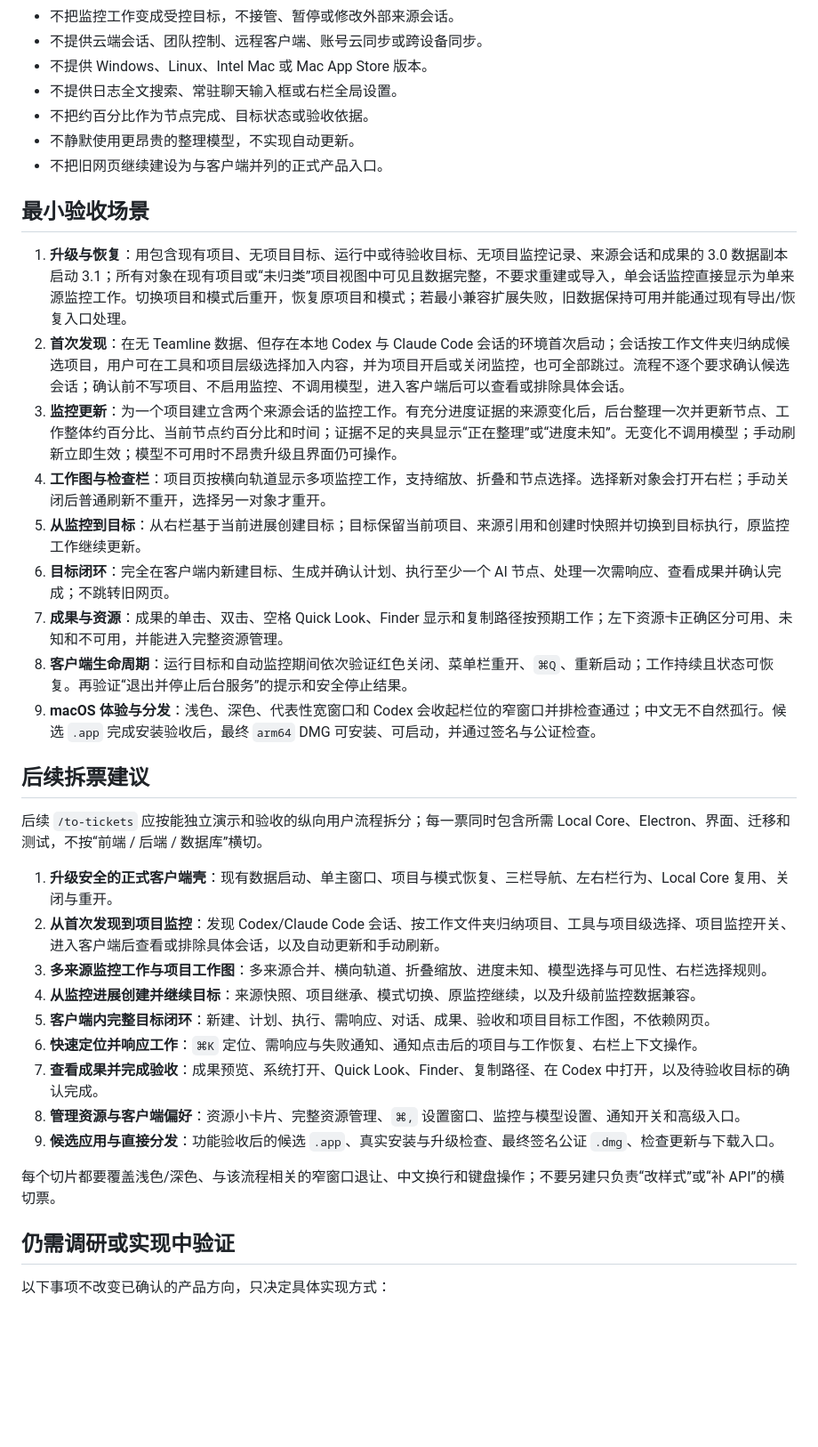
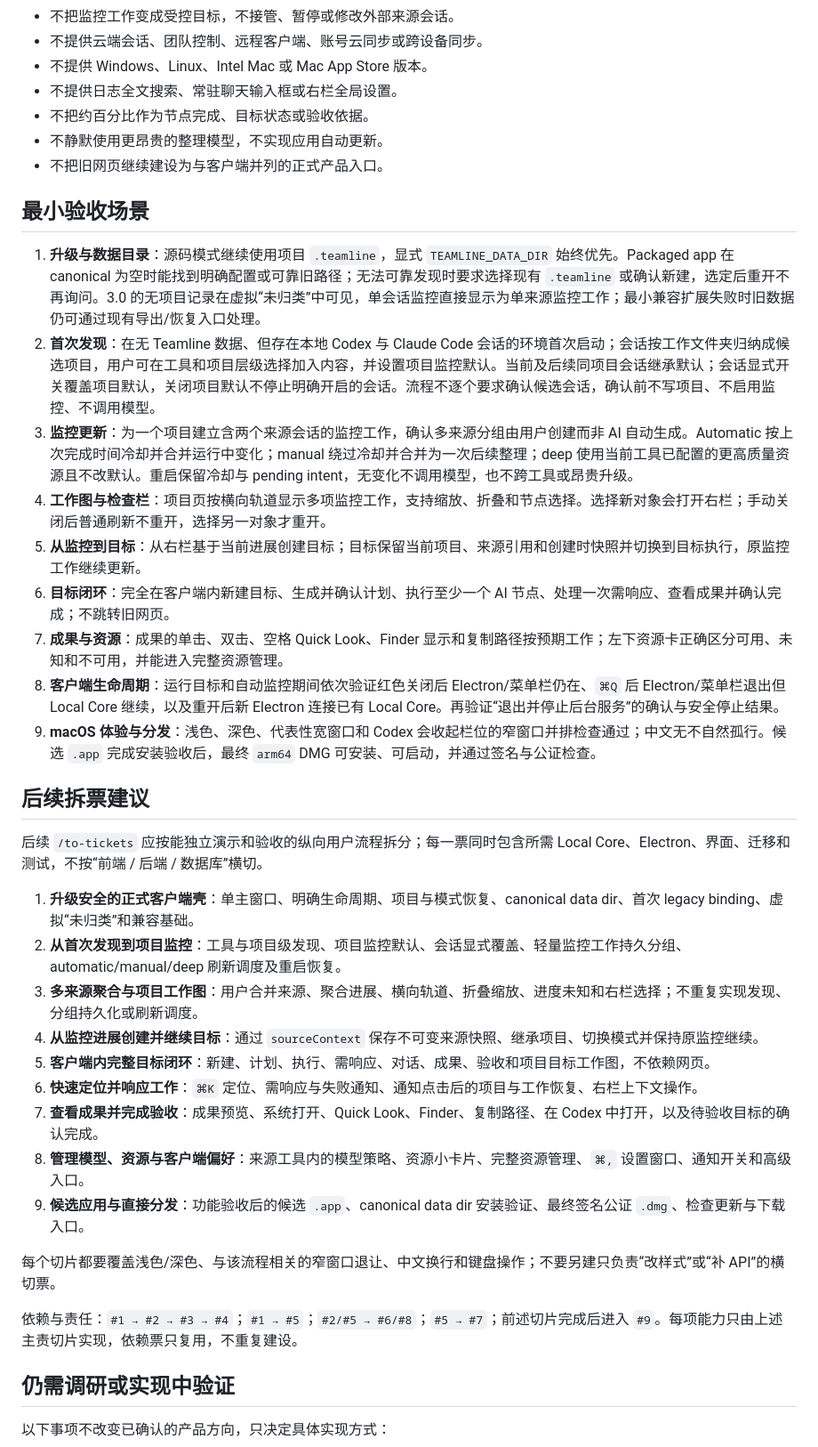
Before and after one commit to mekoand/teamline, a Markdown page: docs/specs/teamline-3-1.zh-CN.md, the part around one of its changes. Shown at 89% size. Rendered like a GitHub page; blank space fills up the shorter version.

```diff
--- a/docs/specs/teamline-3-1.zh-CN.md
+++ b/docs/specs/teamline-3-1.zh-CN.md
@@ -196,36 +214,38 @@ Teamline 3.1 把现有本地网页工作台升级为正式、Codex 风格的 Ele
 - 不提供 Windows、Linux、Intel Mac 或 Mac App Store 版本。
 - 不提供日志全文搜索、常驻聊天输入框或右栏全局设置。
 - 不把约百分比作为节点完成、目标状态或验收依据。
-- 不静默使用更昂贵的整理模型，不实现自动更新。
+- 不静默使用更昂贵的整理模型，不实现应用自动更新。
 - 不把旧网页继续建设为与客户端并列的正式产品入口。
 
 ## 最小验收场景
 
-1. **升级与恢复**：用包含现有项目、无项目目标、运行中或待验收目标、无项目监控记录、来源会话和成果的 3.0 数据副本启动 3.1；所有对象在现有项目或“未归类”项目视图中可见且数据完整，不要求重建或导入，单会话监控直接显示为单来源监控工作。切换项目和模式后重开，恢复原项目和模式；若最小兼容扩展失败，旧数据保持可用并能通过现有导出/恢复入口处理。
-2. **首次发现**：在无 Teamline 数据、但存在本地 Codex 与 Claude Code 会话的环境首次启动；会话按工作文件夹归纳成候选项目，用户可在工具和项目层级选择加入内容，并为项目开启或关闭监控，也可全部跳过。流程不逐个要求确认候选会话；确认前不写项目、不启用监控、不调用模型，进入客户端后可以查看或排除具体会话。
-3. **监控更新**：为一个项目建立含两个来源会话的监控工作。有充分进度证据的来源变化后，后台整理一次并更新节点、工作整体约百分比、当前节点约百分比和时间；证据不足的夹具显示“正在整理”或“进度未知”。无变化不调用模型；手动刷新立即生效；模型不可用时不昂贵升级且界面仍可操作。
+1. **升级与数据目录**：源码模式继续使用项目 `.teamline`，显式 `TEAMLINE_DATA_DIR` 始终优先。Packaged app 在 canonical 为空时能找到明确配置或可靠旧路径；无法可靠发现时要求选择现有 `.teamline` 或确认新建，选定后重开不再询问。3.0 的无项目记录在虚拟“未归类”中可见，单会话监控直接显示为单来源监控工作；最小兼容扩展失败时旧数据仍可通过现有导出/恢复入口处理。
+2. **首次发现**：在无 Teamline 数据、但存在本地 Codex 与 Claude Code 会话的环境首次启动；会话按工作文件夹归纳成候选项目，用户可在工具和项目层级选择加入内容，并设置项目监控默认。当前及后续同项目会话继承默认；会话显式开关覆盖项目默认，关闭项目默认不停止明确开启的会话。流程不逐个要求确认候选会话，确认前不写项目、不启用监控、不调用模型。
+3. **监控更新**：为一个项目建立含两个来源会话的监控工作，确认多来源分组由用户创建而非 AI 自动生成。Automatic 按上次完成时间冷却并合并运行中变化；manual 绕过冷却并合并为一次后续整理；deep 使用当前工具已配置的更高质量资源且不改默认。重启保留冷却与 pending intent，无变化不调用模型，也不跨工具或昂贵升级。
 4. **工作图与检查栏**：项目页按横向轨道显示多项监控工作，支持缩放、折叠和节点选择。选择新对象会打开右栏；手动关闭后普通刷新不重开，选择另一对象才重开。
 5. **从监控到目标**：从右栏基于当前进展创建目标；目标保留当前项目、来源引用和创建时快照并切换到目标执行，原监控工作继续更新。
 6. **目标闭环**：完全在客户端内新建目标、生成并确认计划、执行至少一个 AI 节点、处理一次需响应、查看成果并确认完成；不跳转旧网页。
 7. **成果与资源**：成果的单击、双击、空格 Quick Look、Finder 显示和复制路径按预期工作；左下资源卡正确区分可用、未知和不可用，并能进入完整资源管理。
-8. **客户端生命周期**：运行目标和自动监控期间依次验证红色关闭、菜单栏重开、`⌘Q`、重新启动；工作持续且状态可恢复。再验证“退出并停止后台服务”的提示和安全停止结果。
+8. **客户端生命周期**：运行目标和自动监控期间依次验证红色关闭后 Electron/菜单栏仍在、`⌘Q` 后 Electron/菜单栏退出但 Local Core 继续，以及重开后新 Electron 连接已有 Local Core。再验证“退出并停止后台服务”的确认与安全停止结果。
 9. **macOS 体验与分发**：浅色、深色、代表性宽窗口和 Codex 会收起栏位的窄窗口并排检查通过；中文无不自然孤行。候选 `.app` 完成安装验收后，最终 `arm64` DMG 可安装、可启动，并通过签名与公证检查。
 
 ## 后续拆票建议
 
 后续 `/to-tickets` 应按能独立演示和验收的纵向用户流程拆分；每一票同时包含所需 Local Core、Electron、界面、迁移和测试，不按“前端 / 后端 / 数据库”横切。
 
-1. **升级安全的正式客户端壳**：现有数据启动、单主窗口、项目与模式恢复、三栏导航、左右栏行为、Local Core 复用、关闭与重开。
-2. **从首次发现到项目监控**：发现 Codex/Claude Code 会话、按工作文件夹归纳项目、工具与项目级选择、项目监控开关、进入客户端后查看或排除具体会话，以及自动更新和手动刷新。
-3. **多来源监控工作与项目工作图**：多来源合并、横向轨道、折叠缩放、进度未知、模型选择与可见性、右栏选择规则。
-4. **从监控进展创建并继续目标**：来源快照、项目继承、模式切换、原监控继续，以及升级前监控数据兼容。
+1. **升级安全的正式客户端壳**：单主窗口、明确生命周期、项目与模式恢复、canonical data dir、首次 legacy binding、虚拟“未归类”和兼容基础。
+2. **从首次发现到项目监控**：工具与项目级发现、项目监控默认、会话显式覆盖、轻量监控工作持久分组、automatic/manual/deep 刷新调度及重启恢复。
+3. **多来源聚合与项目工作图**：用户合并来源、聚合进展、横向轨道、折叠缩放、进度未知和右栏选择；不重复实现发现、分组持久化或刷新调度。
+4. **从监控进展创建并继续目标**：通过 `sourceContext` 保存不可变来源快照、继承项目、切换模式并保持原监控继续。
 5. **客户端内完整目标闭环**：新建、计划、执行、需响应、对话、成果、验收和项目目标工作图，不依赖网页。
 6. **快速定位并响应工作**：`⌘K` 定位、需响应与失败通知、通知点击后的项目与工作恢复、右栏上下文操作。
 7. **查看成果并完成验收**：成果预览、系统打开、Quick Look、Finder、复制路径、在 Codex 中打开，以及待验收目标的确认完成。
-8. **管理资源与客户端偏好**：资源小卡片、完整资源管理、`⌘,` 设置窗口、监控与模型设置、通知开关和高级入口。
-9. **候选应用与直接分发**：功能验收后的候选 `.app`、真实安装与升级检查、最终签名公证 `.dmg`、检查更新与下载入口。
+8. **管理模型、资源与客户端偏好**：来源工具内的模型策略、资源小卡片、完整资源管理、`⌘,` 设置窗口、通知开关和高级入口。
+9. **候选应用与直接分发**：功能验收后的候选 `.app`、canonical data dir 安装验证、最终签名公证 `.dmg`、检查更新与下载入口。
 
 每个切片都要覆盖浅色/深色、与该流程相关的窄窗口退让、中文换行和键盘操作；不要另建只负责“改样式”或“补 API”的横切票。
+
+依赖与责任：`#1 → #2 → #3 → #4`；`#1 → #5`；`#2/#5 → #6/#8`；`#5 → #7`；前述切片完成后进入 `#9`。每项能力只由上述主责切片实现，依赖票只复用，不重复建设。
 
 ## 仍需调研或实现中验证
 
```
Also changed, not shown: other parts of docs/specs/teamline-3-1.zh-CN.md (+33 -15 lines).
